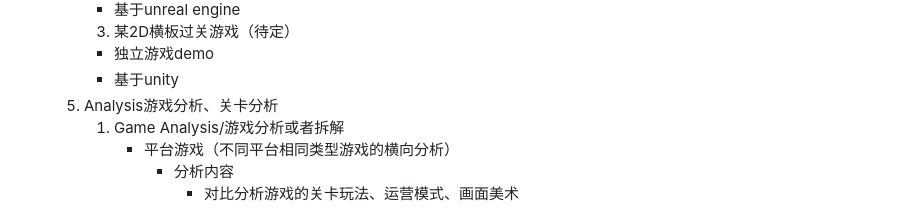
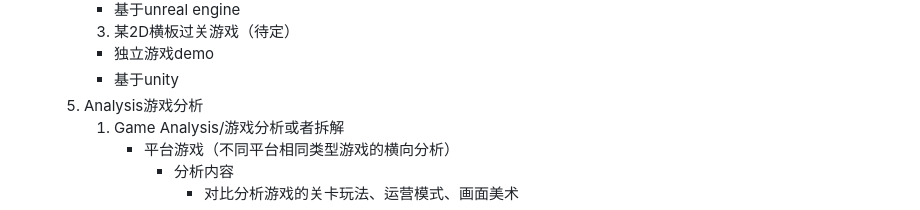
Before and after one commit to The0thers/The0thers.github.io, a Markdown page: README.md, the part around the change. Rendered like a GitHub page.

```diff
--- a/README.md
+++ b/README.md
@@ -19,7 +19,7 @@
         3. 某2D横板过关游戏（待定）
           - 独立游戏demo
           - 基于unity
-    2. Analysis游戏分析、关卡分析
+    2. Analysis游戏分析
         1. Game Analysis/游戏分析或者拆解
             - 平台游戏（不同平台相同类型游戏的横向分析）
               - 分析内容
```
